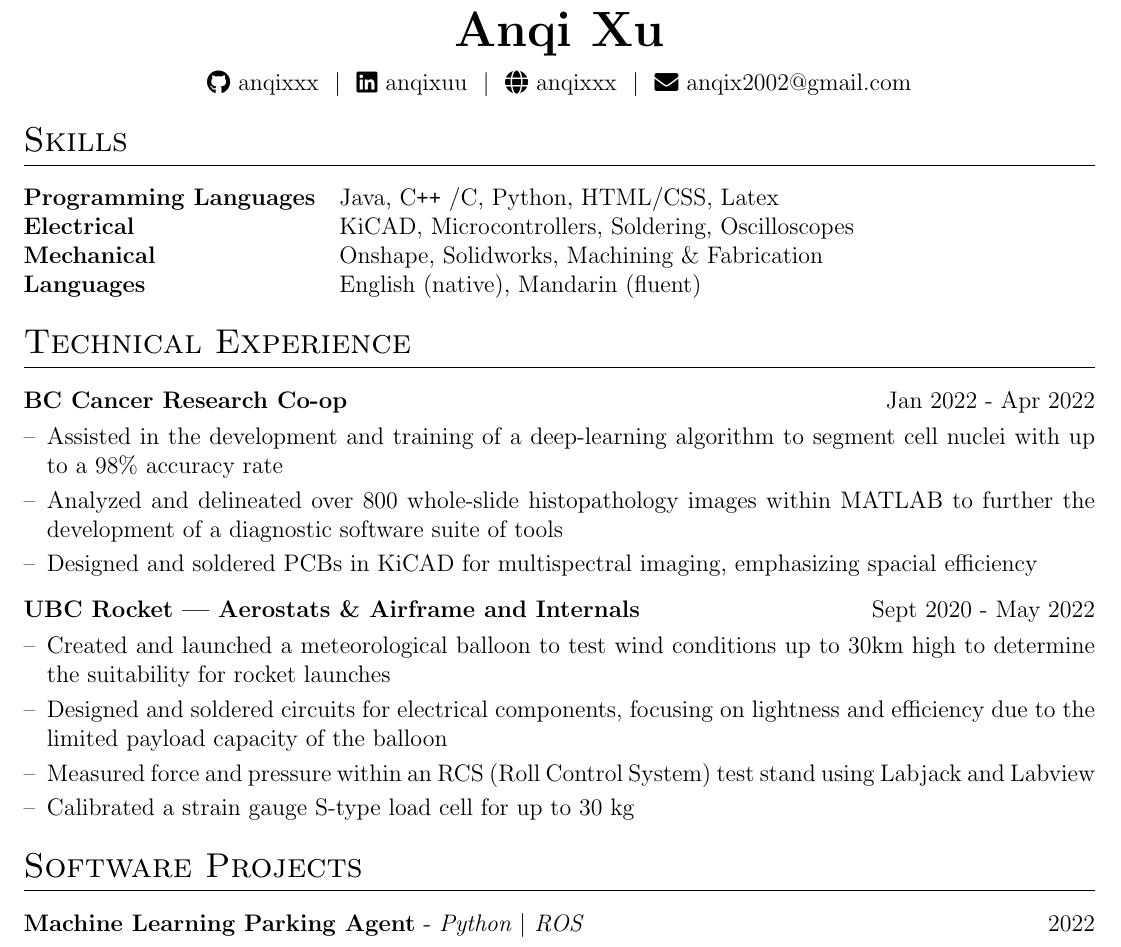
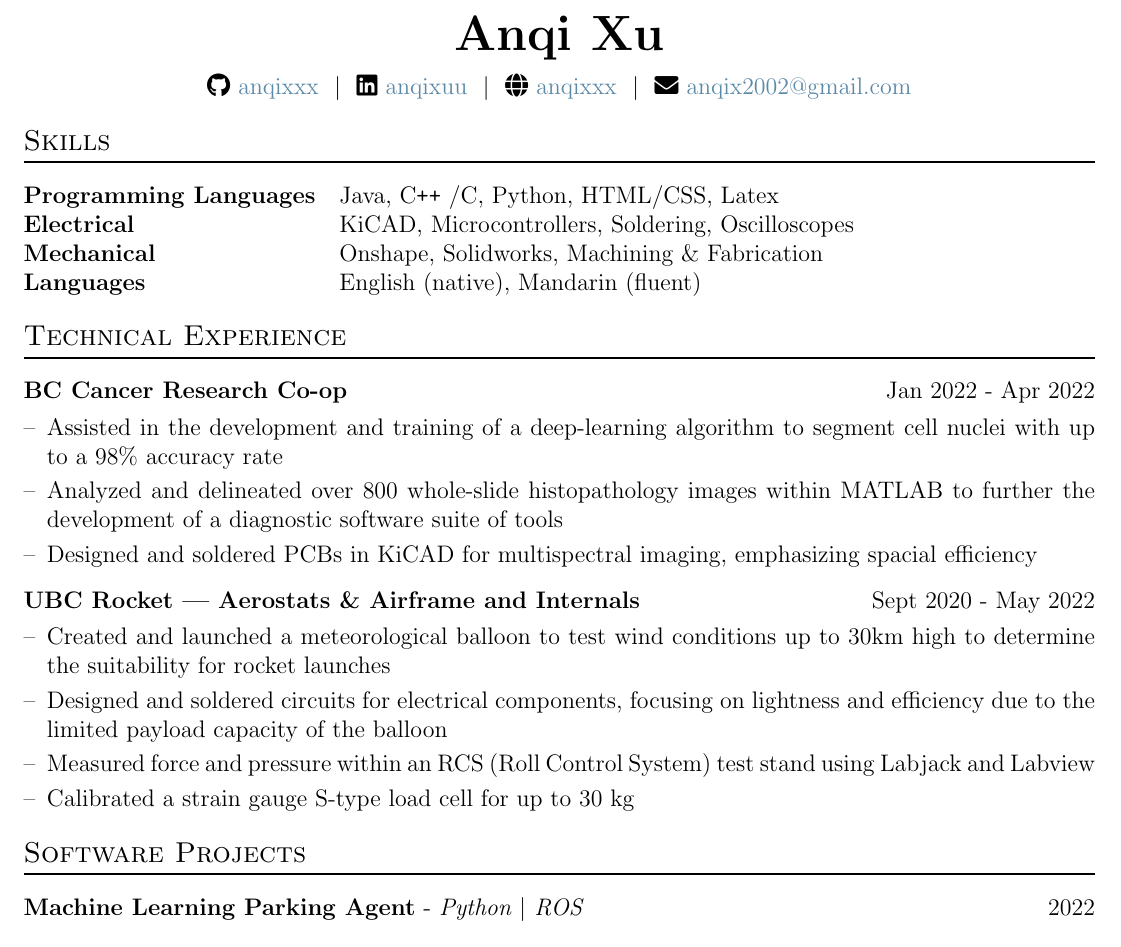
Before and after one commit to anqixxx/resume, a LaTeX document (anqixu.tex): part of page 1 of 2, cut so that both start at the same text. Compiled offline with pdfLaTeX.

Commit message:
Update anqixu.tex

```diff
--- a/anqixu.tex
+++ b/anqixu.tex
@@ -62,13 +62,16 @@
 
 %CV Sections inspired by:
 %http://stefano.italians.nl/archives/26
-\titleformat{\section}{\Large\scshape\raggedright}{}{0em}{}[\titlerule]
+%  \newcommand{\raisedrulefill}[2][0ex]{\leaders\hbox{\rule[#1]{1pt}{#2}}\hfill}
+%     \titleformat{\section}{\Large\bfseries}{\thesection.}{0em}{#1\,\raisedrulefill[0.4ex]{2pt}}
+\titleformat{\section}{\large\scshape\raggedright}{}{0em}{} [{\vspace{0cm}\titlerule[1pt]}]
 \titlespacing{\section}{0pt}{10pt}{10pt}
 
 %Setup hyperref package, and colours for links
 \usepackage[unicode, draft=false]{hyperref}
-\definecolor{linkcolour}{rgb}{0,0,0}
-\hypersetup{colorlinks,breaklinks,urlcolor=linkcolour,linkcolor=linkcolour}
+\definecolor{blue}{rgb}{.3568627,.53725, .65882}
+\definecolor{black}{rgb}{0,0,0}
+\hypersetup{colorlinks,breaklinks,urlcolor=blue,linkcolor=blue}
 
 %for social icons
 \usepackage{fontawesome5}
@@ -96,10 +99,10 @@
 
 \begin{tabularx}{\linewidth}{@{} C @{}}
 \Huge{\textbf{Anqi Xu}} \\[7.5pt]
-\href{https://github.com/anqixxx/}{\raisebox{-0.05\height}\faGithub\ anqixxx} \ $|$ \
-\href{https://www.linkedin.com/in/anqixuu/}{\raisebox{-0.05\height}\faLinkedin\ anqixuu} \ $|$ \
-\href{https://anqixxx.github.io/}{\raisebox{-0.05\height}\faGlobe \ anqixxx} \ $|$ \
-\href{mailto:anqix2002@gmail.com}{\raisebox{-0.05\height}\faEnvelope \ anqix2002@gmail.com}
+\faGithub \href{https://github.com/anqixxx/}{\raisebox{-0.05\height}\ anqixxx} \ $|$ \
+\faLinkedin \href{https://www.linkedin.com/in/anqixuu/}{\raisebox{-0.05\height} \ anqixuu} \ $|$ \
+\faGlobe \href{https://anqixxx.github.io/}{\raisebox{-0.05\height} \ anqixxx} \ $|$ \
+\faEnvelope \href{mailto:anqix2002@gmail.com}{\raisebox{-0.05\height} \ anqix2002@gmail.com}
 % \ $|$ \
 % \href{tel:+000000000000}{\raisebox{-0.05\height}\faMobile \ +00.00.000.000} \\
 \end{tabularx}
```
Also changed, not shown: anqixu.tex (9 more changed lines).
